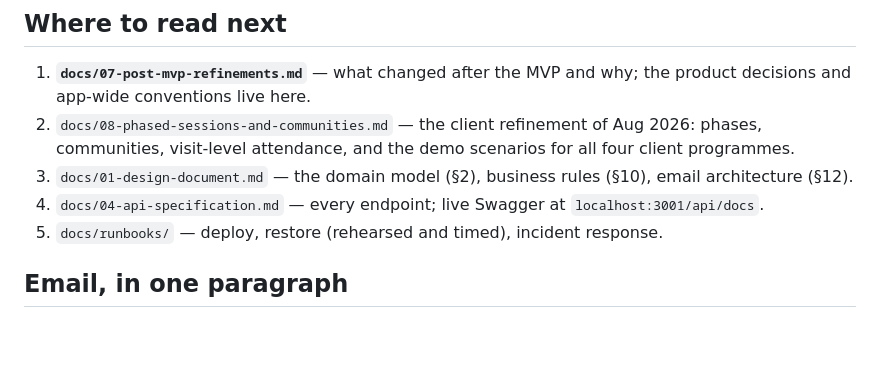
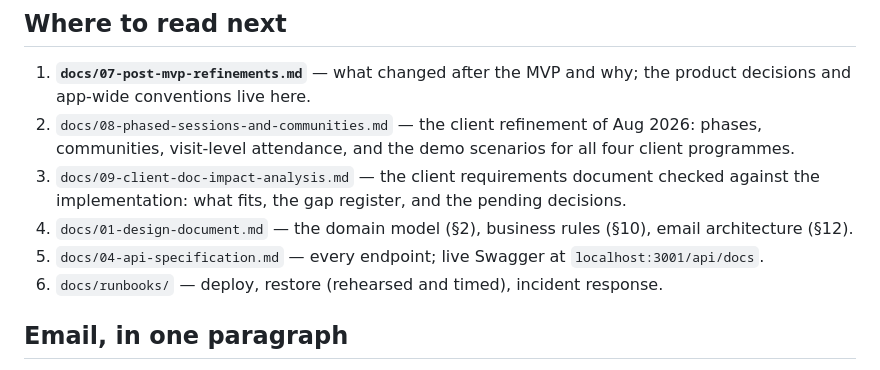
Before and after one commit to ayshwarya-ashok/parinaam-vms-v2, a Markdown page: README.md, the part around the change. Drawn GitHub-style; blank space fills up the shorter version.

```diff
--- a/README.md
+++ b/README.md
@@ -345,10 +345,12 @@ Each top-level directory has its own README with the conventions that matter ins
    decisions and app-wide conventions live here.
 2. `docs/08-phased-sessions-and-communities.md` — the client refinement of Aug 2026: phases,
    communities, visit-level attendance, and the demo scenarios for all four client programmes.
-3. `docs/01-design-document.md` — the domain model (§2), business rules (§10), email
+3. `docs/09-client-doc-impact-analysis.md` — the client requirements document checked against
+   the implementation: what fits, the gap register, and the pending decisions.
+4. `docs/01-design-document.md` — the domain model (§2), business rules (§10), email
    architecture (§12).
-4. `docs/04-api-specification.md` — every endpoint; live Swagger at `localhost:3001/api/docs`.
-5. `docs/runbooks/` — deploy, restore (rehearsed and timed), incident response.
+5. `docs/04-api-specification.md` — every endpoint; live Swagger at `localhost:3001/api/docs`.
+6. `docs/runbooks/` — deploy, restore (rehearsed and timed), incident response.
 
 ## Email, in one paragraph
 
```
Also changed, not shown: docs/08-phased-sessions-and-communities.md (+2 -0 lines), docs/09-client-doc-impact-analysis.md (added, +84 -0 lines).
